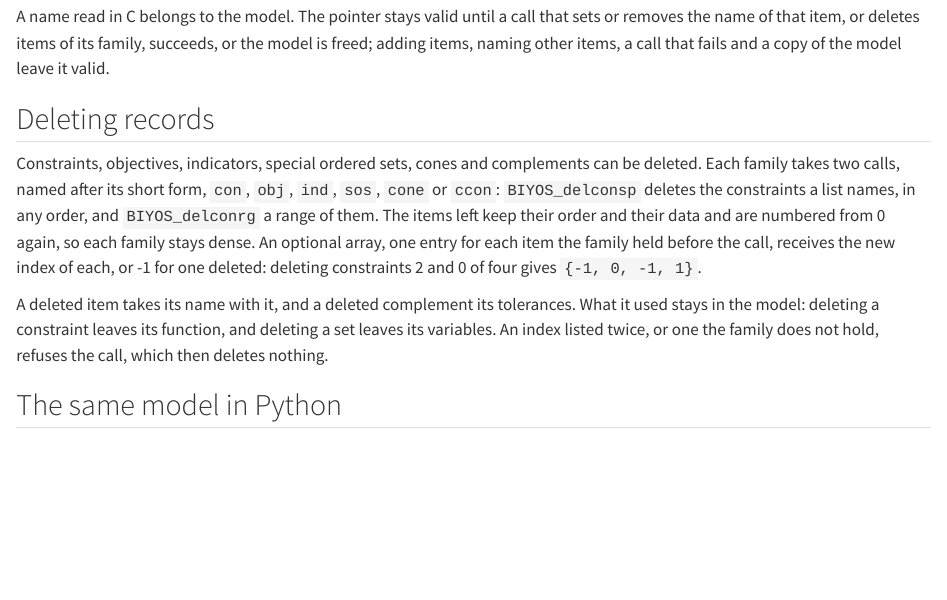
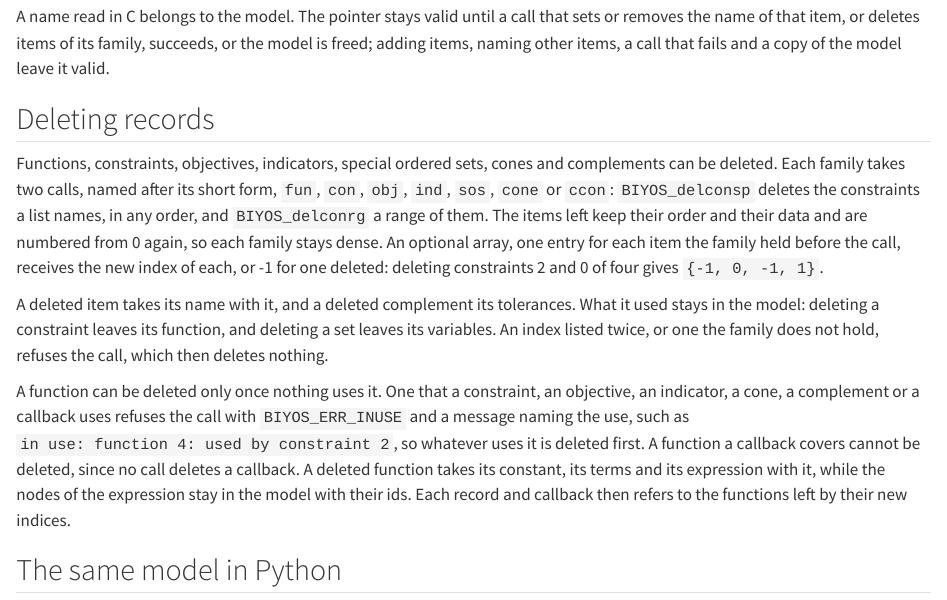
Before and after one commit to biyos-org/biyos, a Quarto document (docs/guide/model.qmd): the page in a window 1100 px wide, from 7570 px down. Rendered offline with R 4.5, knitr and Pandoc in place of Quarto, with nearby package versions.

Commit message:
Document deleting functions

```diff
--- a/docs/guide/model.qmd
+++ b/docs/guide/model.qmd
@@ -211,9 +211,11 @@ A name read in C belongs to the model. The pointer stays valid until a call that
 
 ## Deleting records {#sec-model-deleting}
 
-Constraints, objectives, indicators, special ordered sets, cones and complements can be deleted. Each family takes two calls, named after its short form, `con`, `obj`, `ind`, `sos`, `cone` or `ccon`: `BIYOS_delconsp` deletes the constraints a list names, in any order, and `BIYOS_delconrg` a range of them. The items left keep their order and their data and are numbered from 0 again, so each family stays dense. An optional array, one entry for each item the family held before the call, receives the new index of each, or -1 for one deleted: deleting constraints 2 and 0 of four gives `{-1, 0, -1, 1}`.
+Functions, constraints, objectives, indicators, special ordered sets, cones and complements can be deleted. Each family takes two calls, named after its short form, `fun`, `con`, `obj`, `ind`, `sos`, `cone` or `ccon`: `BIYOS_delconsp` deletes the constraints a list names, in any order, and `BIYOS_delconrg` a range of them. The items left keep their order and their data and are numbered from 0 again, so each family stays dense. An optional array, one entry for each item the family held before the call, receives the new index of each, or -1 for one deleted: deleting constraints 2 and 0 of four gives `{-1, 0, -1, 1}`.
 
 A deleted item takes its name with it, and a deleted complement its tolerances. What it used stays in the model: deleting a constraint leaves its function, and deleting a set leaves its variables. An index listed twice, or one the family does not hold, refuses the call, which then deletes nothing.
+
+A function can be deleted only once nothing uses it. One that a constraint, an objective, an indicator, a cone, a complement or a callback uses refuses the call with `BIYOS_ERR_INUSE` and a message naming the use, such as `in use: function 4: used by constraint 2`, so whatever uses it is deleted first. A function a callback covers cannot be deleted, since no call deletes a callback. A deleted function takes its constant, its terms and its expression with it, while the nodes of the expression stay in the model with their ids. Each record and callback then refers to the functions left by their new indices.
 
 ## The same model in Python {#sec-model-python}
 
```
Also changed, not shown: docs/reference/capi.txt.
